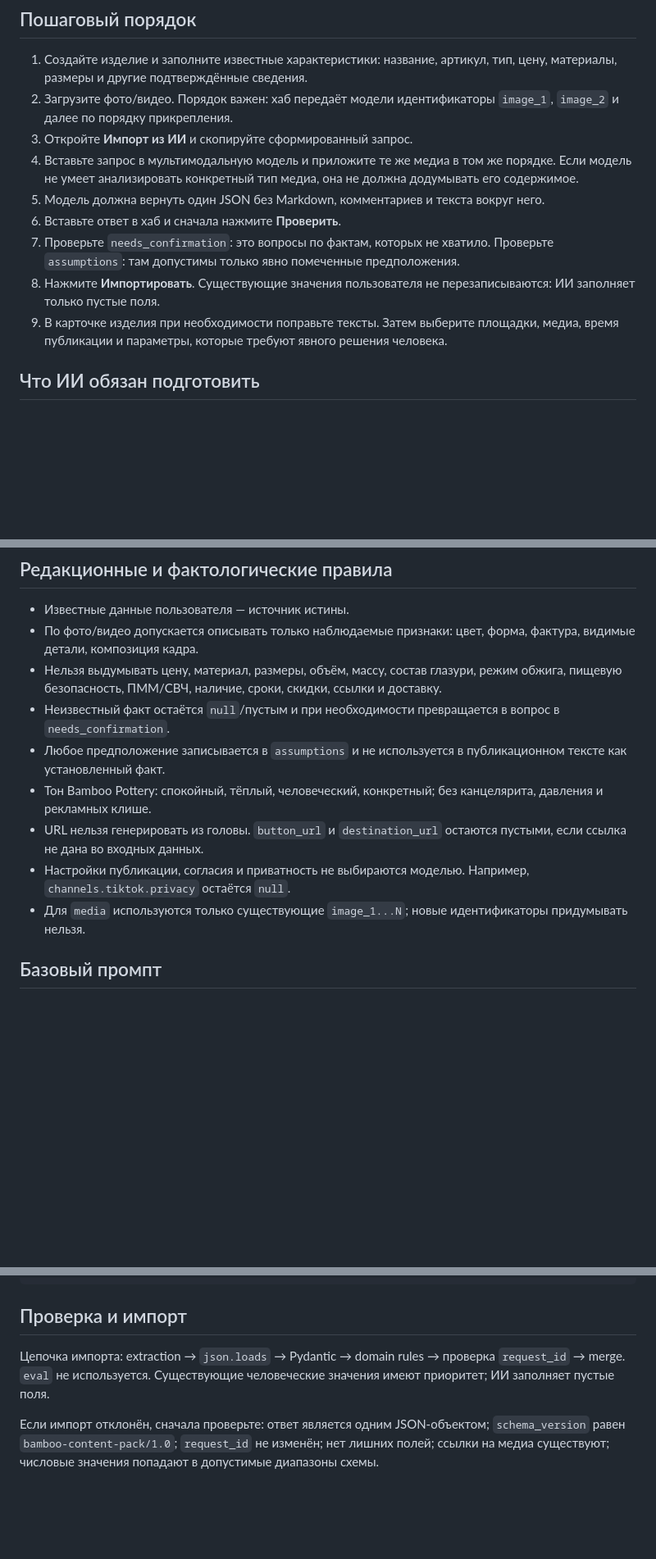
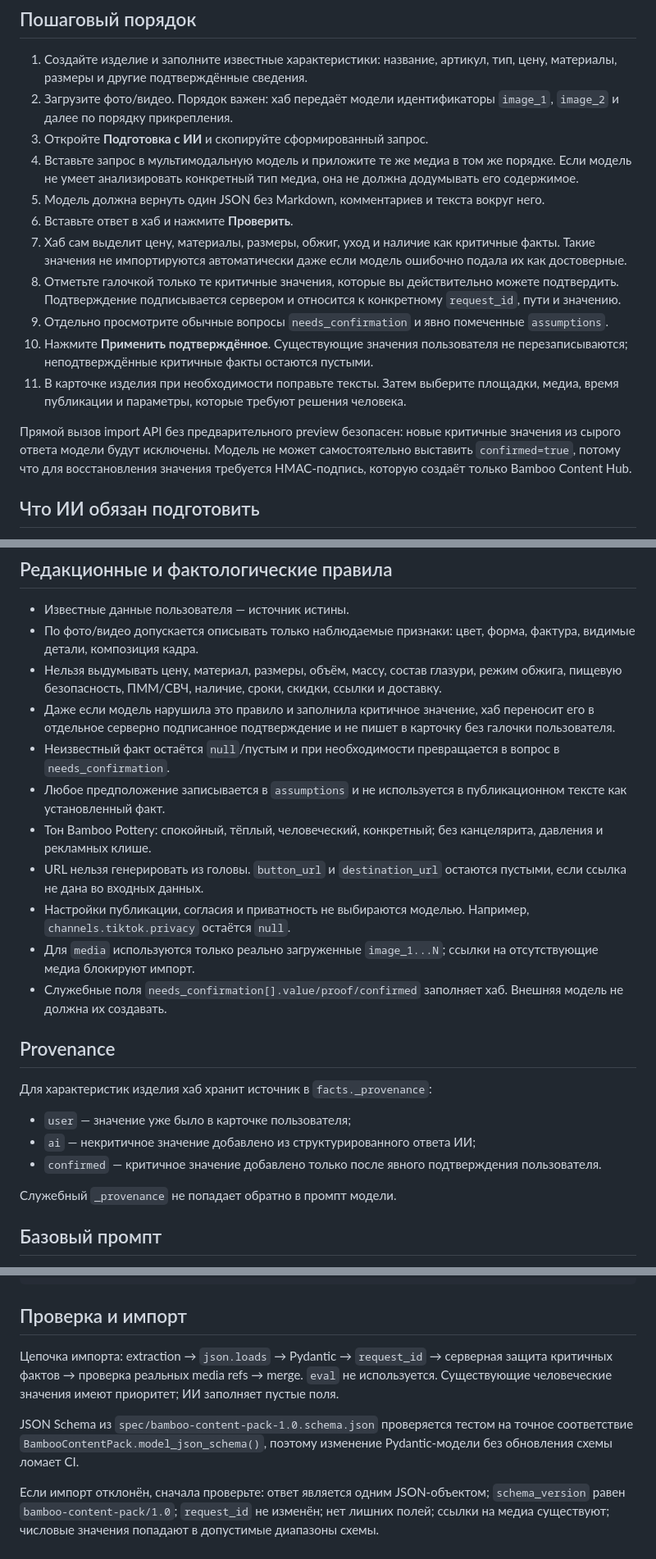
Before and after one commit to f2re/bamboo-content-hub, a Markdown page: docs/AI_IMPORT.md, 3 parts joined by grey strips. Shown at 82% size. GitHub-like rendering; blank space fills up the shorter version.

Commit message:
docs(ai): document signed confirmation and provenance flow

```diff
--- a/docs/AI_IMPORT.md
+++ b/docs/AI_IMPORT.md
@@ -10,13 +10,17 @@
 
 1. Создайте изделие и заполните известные характеристики: название, артикул, тип, цену, материалы, размеры и другие подтверждённые сведения.
 2. Загрузите фото/видео. Порядок важен: хаб передаёт модели идентификаторы `image_1`, `image_2` и далее по порядку прикрепления.
-3. Откройте **Импорт из ИИ** и скопируйте сформированный запрос.
+3. Откройте **Подготовка с ИИ** и скопируйте сформированный запрос.
 4. Вставьте запрос в мультимодальную модель и приложите те же медиа в том же порядке. Если модель не умеет анализировать конкретный тип медиа, она не должна додумывать его содержимое.
 5. Модель должна вернуть один JSON без Markdown, комментариев и текста вокруг него.
-6. Вставьте ответ в хаб и сначала нажмите **Проверить**.
-7. Проверьте `needs_confirmation`: это вопросы по фактам, которых не хватило. Проверьте `assumptions`: там допустимы только явно помеченные предположения.
-8. Нажмите **Импортировать**. Существующие значения пользователя не перезаписываются: ИИ заполняет только пустые поля.
-9. В карточке изделия при необходимости поправьте тексты. Затем выберите площадки, медиа, время публикации и параметры, которые требуют явного решения человека.
+6. Вставьте ответ в хаб и нажмите **Проверить**.
+7. Хаб сам выделит цену, материалы, размеры, обжиг, уход и наличие как критичные факты. Такие значения не импортируются автоматически даже если модель ошибочно подала их как достоверные.
+8. Отметьте галочкой только те критичные значения, которые вы действительно можете подтвердить. Подтверждение подписывается сервером и относится к конкретному `request_id`, пути и значению.
+9. Отдельно просмотрите обычные вопросы `needs_confirmation` и явно помеченные `assumptions`.
+10. Нажмите **Применить подтверждённое**. Существующие значения пользователя не перезаписываются; неподтверждённые критичные факты остаются пустыми.
+11. В карточке изделия при необходимости поправьте тексты. Затем выберите площадки, медиа, время публикации и параметры, которые требуют решения человека.
+
+Прямой вызов import API без предварительного preview безопасен: новые критичные значения из сырого ответа модели будут исключены. Модель не может самостоятельно выставить `confirmed=true`, потому что для восстановления значения требуется HMAC-подпись, которую создаёт только Bamboo Content Hub.
 
 ## Что ИИ обязан подготовить
 
@@ -40,12 +44,24 @@
 - Известные данные пользователя — источник истины.
 - По фото/видео допускается описывать только наблюдаемые признаки: цвет, форма, фактура, видимые детали, композиция кадра.
 - Нельзя выдумывать цену, материал, размеры, объём, массу, состав глазури, режим обжига, пищевую безопасность, ПММ/СВЧ, наличие, сроки, скидки, ссылки и доставку.
+- Даже если модель нарушила это правило и заполнила критичное значение, хаб переносит его в отдельное серверно подписанное подтверждение и не пишет в карточку без галочки пользователя.
 - Неизвестный факт остаётся `null`/пустым и при необходимости превращается в вопрос в `needs_confirmation`.
 - Любое предположение записывается в `assumptions` и не используется в публикационном тексте как установленный факт.
 - Тон Bamboo Pottery: спокойный, тёплый, человеческий, конкретный; без канцелярита, давления и рекламных клише.
 - URL нельзя генерировать из головы. `button_url` и `destination_url` остаются пустыми, если ссылка не дана во входных данных.
 - Настройки публикации, согласия и приватность не выбираются моделью. Например, `channels.tiktok.privacy` остаётся `null`.
-- Для `media` используются только существующие `image_1...N`; новые идентификаторы придумывать нельзя.
+- Для `media` используются только реально загруженные `image_1...N`; ссылки на отсутствующие медиа блокируют импорт.
+- Служебные поля `needs_confirmation[].value/proof/confirmed` заполняет хаб. Внешняя модель не должна их создавать.
+
+## Provenance
+
+Для характеристик изделия хаб хранит источник в `facts._provenance`:
+
+- `user` — значение уже было в карточке пользователя;
+- `ai` — некритичное значение добавлено из структурированного ответа ИИ;
+- `confirmed` — критичное значение добавлено только после явного подтверждения пользователя.
+
+Служебный `_provenance` не попадает обратно в промпт модели.
 
 ## Базовый промпт
 
@@ -82,6 +98,8 @@ JSON Schema:
 
 ## Проверка и импорт
 
-Цепочка импорта: extraction → `json.loads` → Pydantic → domain rules → проверка `request_id` → merge. `eval` не используется. Существующие человеческие значения имеют приоритет; ИИ заполняет пустые поля.
+Цепочка импорта: extraction → `json.loads` → Pydantic → `request_id` → серверная защита критичных фактов → проверка реальных media refs → merge. `eval` не используется. Существующие человеческие значения имеют приоритет; ИИ заполняет пустые поля.
+
+JSON Schema из `spec/bamboo-content-pack-1.0.schema.json` проверяется тестом на точное соответствие `BambooContentPack.model_json_schema()`, поэтому изменение Pydantic-модели без обновления схемы ломает CI.
 
 Если импорт отклонён, сначала проверьте: ответ является одним JSON-объектом; `schema_version` равен `bamboo-content-pack/1.0`; `request_id` не изменён; нет лишних полей; ссылки на медиа существуют; числовые значения попадают в допустимые диапазоны схемы.
```
